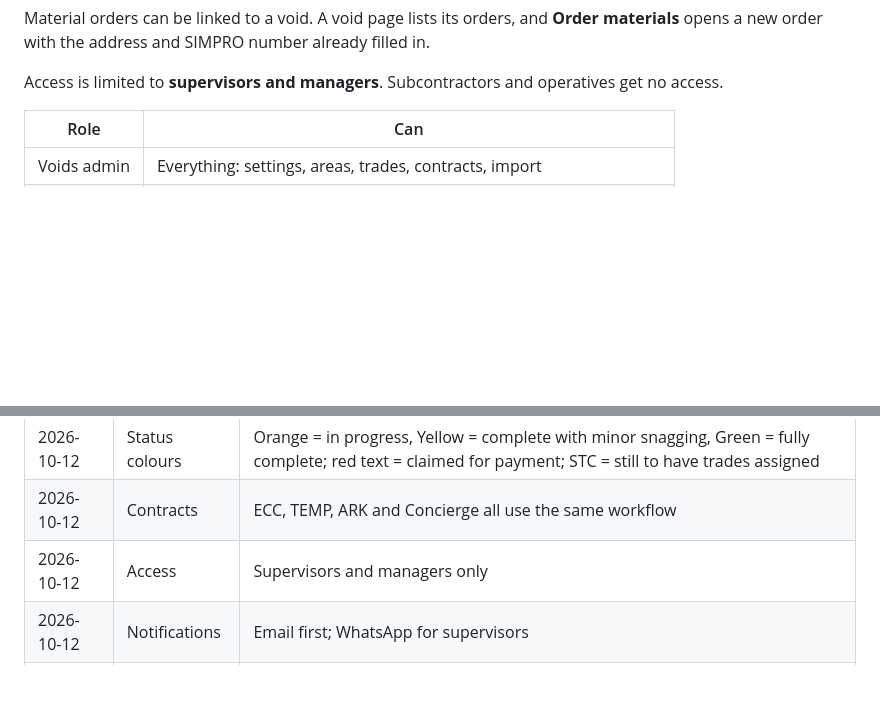
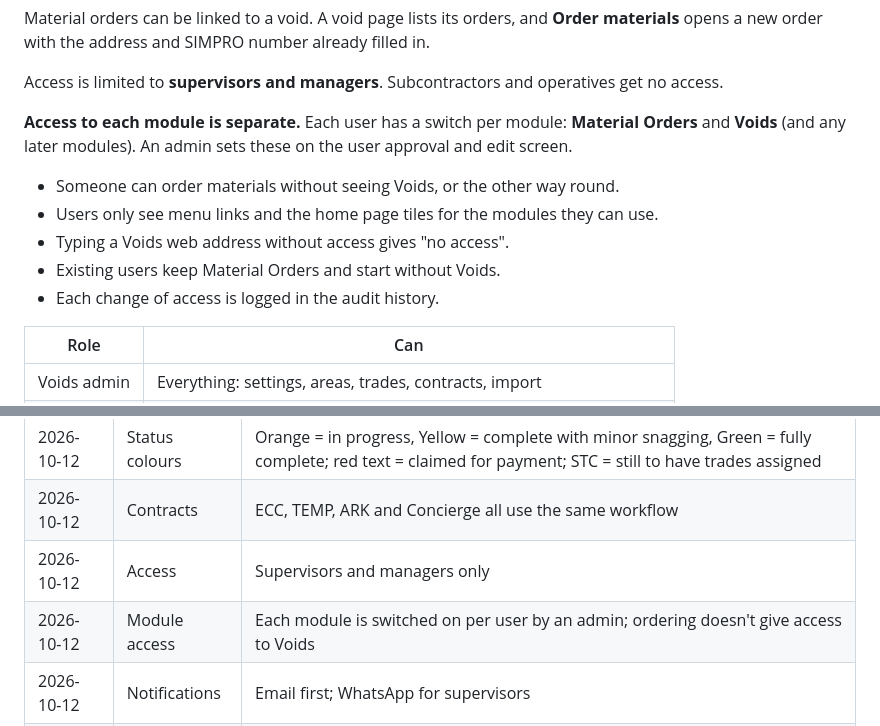
Before and after one commit to dayneral/Order-system, a Markdown page: docs/VOIDS_PLAN.md, 2 parts joined by grey strips. GitHub-like rendering; blank space fills up the shorter version.

Commit message:
Voids plan: per-user module access
Co-Authored-By: Claude Opus 5.5 <noreply@anthropic.com>
Claude-Session: https://claude.ai/code/session_01FmFqdhit4df9Yt3pSvoEpM

```diff
--- a/docs/VOIDS_PLAN.md
+++ b/docs/VOIDS_PLAN.md
@@ -23,6 +23,15 @@ filled in.
 
 Access is limited to **supervisors and managers**. Subcontractors and operatives
 get no access.
+
+**Access to each module is separate.** Each user has a switch per module:
+**Material Orders** and **Voids** (and any later modules). An admin sets these on
+the user approval and edit screen.
+- Someone can order materials without seeing Voids, or the other way round.
+- Users only see menu links and the home page tiles for the modules they can use.
+- Typing a Voids web address without access gives "no access".
+- Existing users keep Material Orders and start without Voids.
+- Each change of access is logged in the audit history.
 
 | Role | Can |
 |---|---|
@@ -200,6 +209,7 @@ needed.
 | 2026-10-12 | Status colours | Orange = in progress, Yellow = complete with minor snagging, Green = fully complete; red text = claimed for payment; STC = still to have trades assigned |
 | 2026-10-12 | Contracts | ECC, TEMP, ARK and Concierge all use the same workflow |
 | 2026-10-12 | Access | Supervisors and managers only |
+| 2026-10-12 | Module access | Each module is switched on per user by an admin; ordering doesn't give access to Voids |
 | 2026-10-12 | Notifications | Email first; WhatsApp for supervisors |
 | 2026-10-12 | Areas | Supervisors have default areas, but area and supervisor are separate, editable fields and filters |
 | 2026-10-12 | Target | The client-nominated hand-back date is the main target |
```
